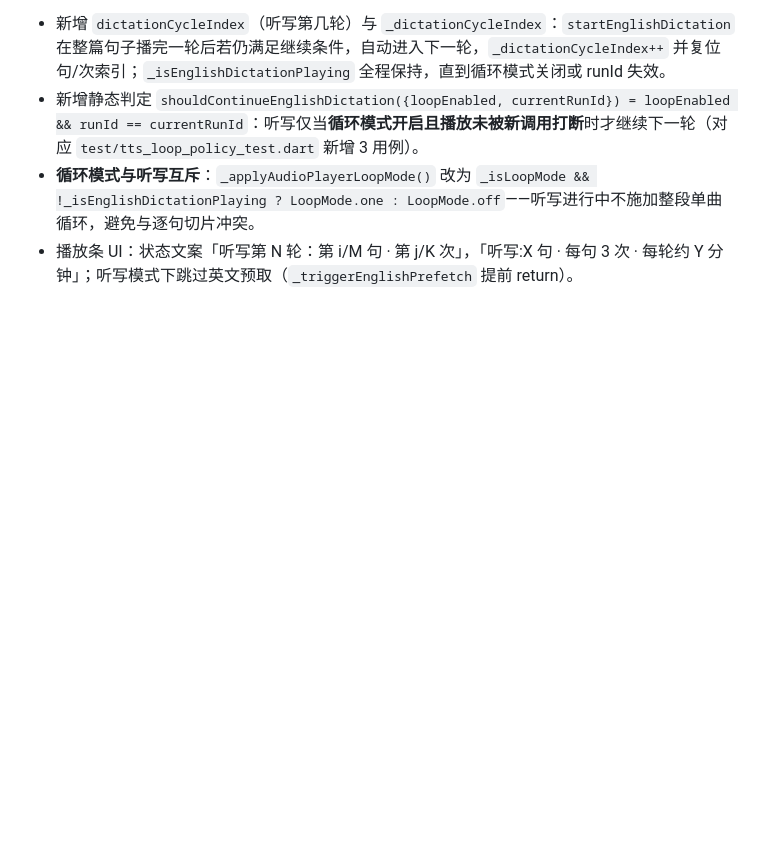
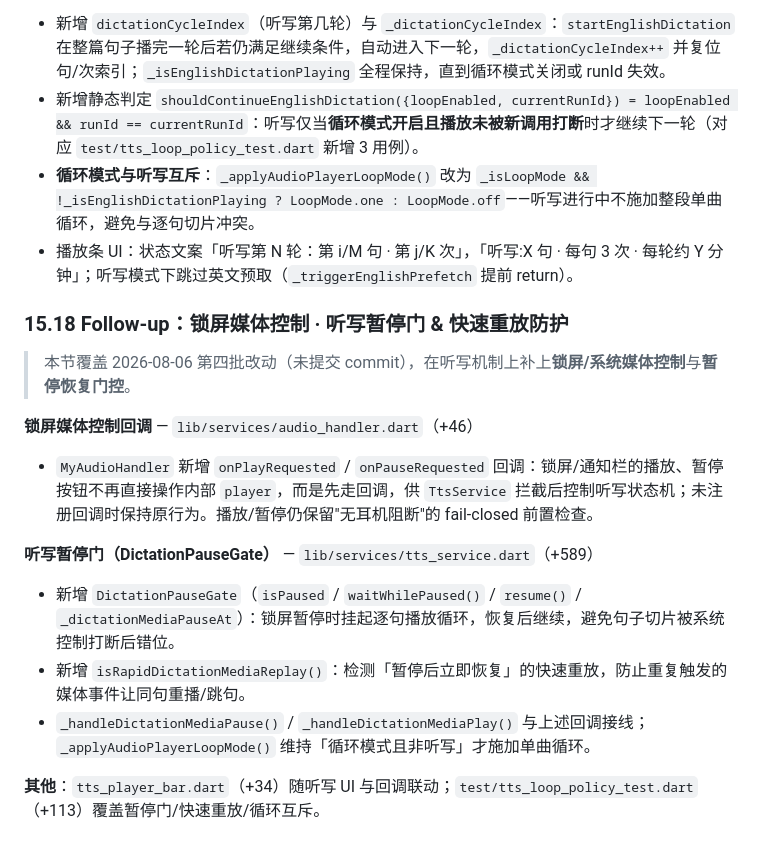
Before and after one commit to weiweicici/Jeff_notes, a Markdown page: ARCHITECTURE.md, the part around the change. Rendered like a GitHub page; blank space fills up the shorter version.

Commit message:
docs: record lockscreen media controls, dictation pause gate, rapid replay guard

```diff
--- a/ARCHITECTURE.md
+++ b/ARCHITECTURE.md
@@ -1002,3 +1002,19 @@ The updated `_deleteEntry` logic in `HistoryScreen` and `NoteDetailScreen` execu
 - 新增静态判定 `shouldContinueEnglishDictation({loopEnabled, currentRunId}) = loopEnabled && runId == currentRunId`：听写仅当**循环模式开启且播放未被新调用打断**时才继续下一轮（对应 `test/tts_loop_policy_test.dart` 新增 3 用例）。
 - **循环模式与听写互斥**：`_applyAudioPlayerLoopMode()` 改为 `_isLoopMode && !_isEnglishDictationPlaying ? LoopMode.one : LoopMode.off`——听写进行中不施加整段单曲循环，避免与逐句切片冲突。
 - 播放条 UI：状态文案「听写第 N 轮：第 i/M 句 · 第 j/K 次」，「听写:X 句 · 每句 3 次 · 每轮约 Y 分钟」；听写模式下跳过英文预取（`_triggerEnglishPrefetch` 提前 return）。
+
+### 15.18 Follow-up：锁屏媒体控制 · 听写暂停门 & 快速重放防护
+
+> 本节覆盖 2026-08-06 第四批改动（未提交 commit），在听写机制上补上**锁屏/系统媒体控制**与**暂停恢复门控**。
+
+**锁屏媒体控制回调** — `lib/services/audio_handler.dart`（+46）
+
+- `MyAudioHandler` 新增 `onPlayRequested` / `onPauseRequested` 回调：锁屏/通知栏的播放、暂停按钮不再直接操作内部 `player`，而是先走回调，供 `TtsService` 拦截后控制听写状态机；未注册回调时保持原行为。播放/暂停仍保留"无耳机阻断"的 fail-closed 前置检查。
+
+**听写暂停门（DictationPauseGate）** — `lib/services/tts_service.dart`（+589）
+
+- 新增 `DictationPauseGate`（`isPaused` / `waitWhilePaused()` / `resume()` / `_dictationMediaPauseAt`）：锁屏暂停时挂起逐句播放循环，恢复后继续，避免句子切片被系统控制打断后错位。
+- 新增 `isRapidDictationMediaReplay()`：检测「暂停后立即恢复」的快速重放，防止重复触发的媒体事件让同句重播/跳句。
+- `_handleDictationMediaPause()` / `_handleDictationMediaPlay()` 与上述回调接线；`_applyAudioPlayerLoopMode()` 维持「循环模式且非听写」才施加单曲循环。
+
+**其他**：`tts_player_bar.dart`（+34）随听写 UI 与回调联动；`test/tts_loop_policy_test.dart`（+113）覆盖暂停门/快速重放/循环互斥。
```
